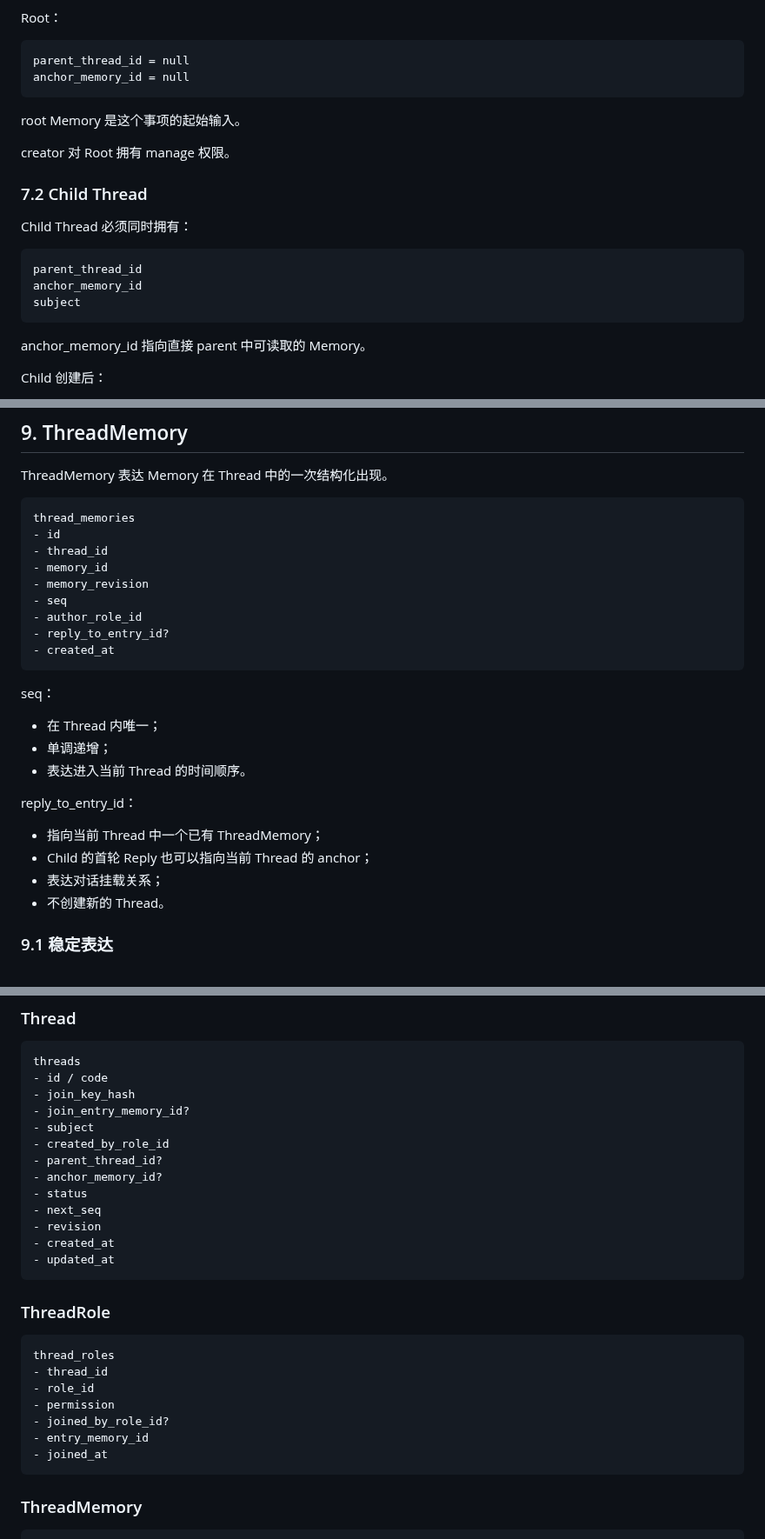
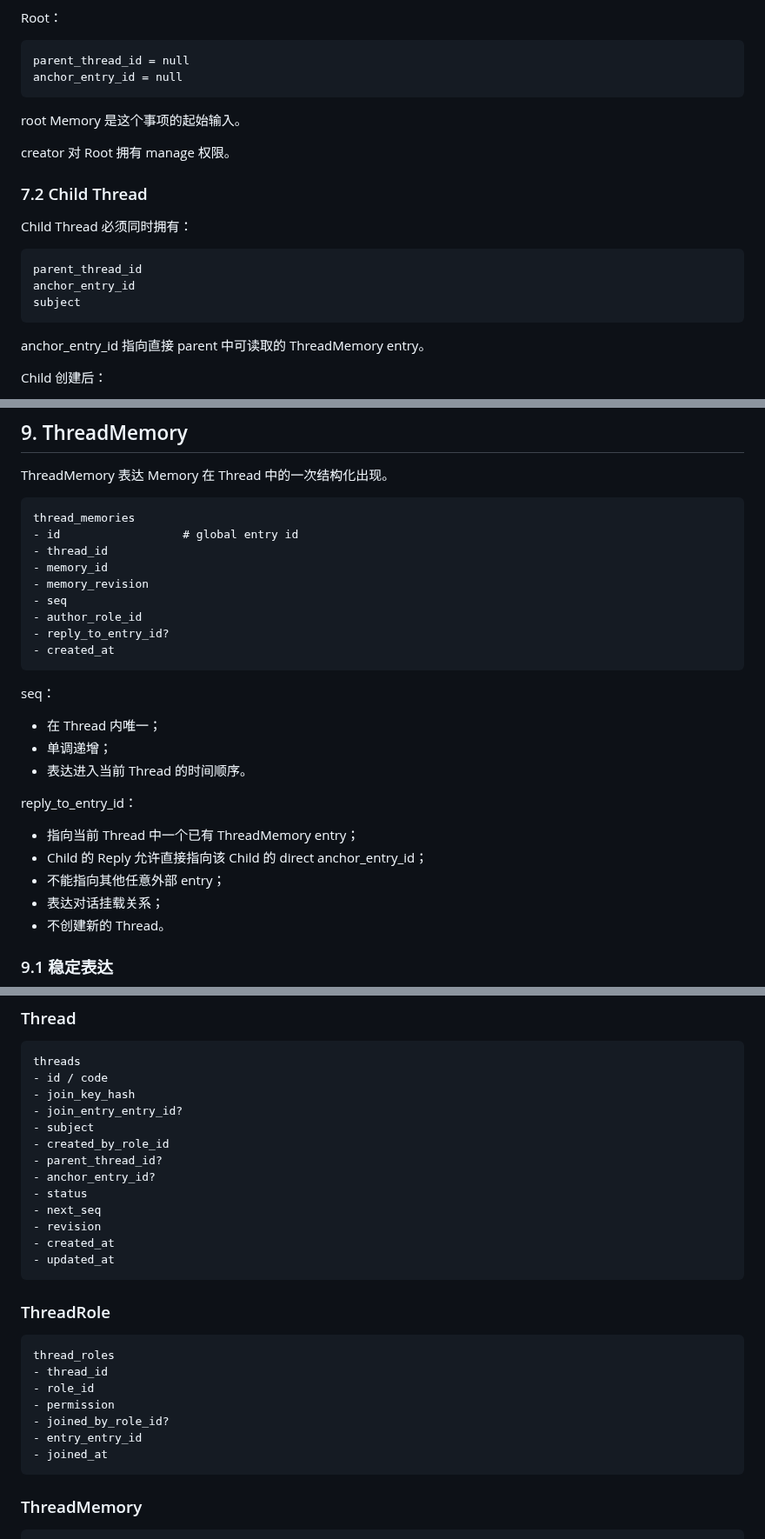
Before and after one commit to samelabs/Kungfu, a Markdown page: docs/thread-prd.md, 3 parts joined by grey strips. Shown at 87% size. Drawn GitHub-style.

Commit message:
docs: pin collaboration anchors to ThreadMemory entries

```diff
--- a/docs/thread-prd.md
+++ b/docs/thread-prd.md
@@ -400,7 +402,7 @@ Root：
 
 ~~~
 parent_thread_id = null
-anchor_memory_id = null
+anchor_entry_id = null
 ~~~
 
 root Memory 是这个事项的起始输入。
@@ -413,11 +415,11 @@ Child Thread 必须同时拥有：
 
 ~~~
 parent_thread_id
-anchor_memory_id
+anchor_entry_id
 subject
 ~~~
 
-anchor_memory_id 指向直接 parent 中可读取的 Memory。
+anchor_entry_id 指向直接 parent 中可读取的 ThreadMemory entry。
 
 Child 创建后：
 
@@ -541,7 +543,7 @@ ThreadMemory 表达 Memory 在 Thread 中的一次结构化出现。
 
 ~~~
 thread_memories
-- id
+- id                  # global entry id
 - thread_id
 - memory_id
 - memory_revision
@@ -559,8 +561,9 @@ seq：
 
 reply_to_entry_id：
 
-- 指向当前 Thread 中一个已有 ThreadMemory；
-- Child 的首轮 Reply 也可以指向当前 Thread 的 anchor；
+- 指向当前 Thread 中一个已有 ThreadMemory entry；
+- Child 的 Reply 允许直接指向该 Child 的 direct anchor_entry_id；
+- 不能指向其他任意外部 entry；
 - 表达对话挂载关系；
 - 不创建新的 Thread。
 
@@ -1103,11 +1106,11 @@ role_links
 threads
 - id / code
 - join_key_hash
-- join_entry_memory_id?
+- join_entry_entry_id?
 - subject
 - created_by_role_id
 - parent_thread_id?
-- anchor_memory_id?
+- anchor_entry_id?
 - status
 - next_seq
 - revision
@@ -1123,7 +1126,7 @@ thread_roles
 - role_id
 - permission
 - joined_by_role_id?
-- entry_memory_id
+- entry_entry_id
 - joined_at
 ~~~
 
```
Also changed, not shown: other parts of docs/thread-prd.md (+8 -6 lines).
